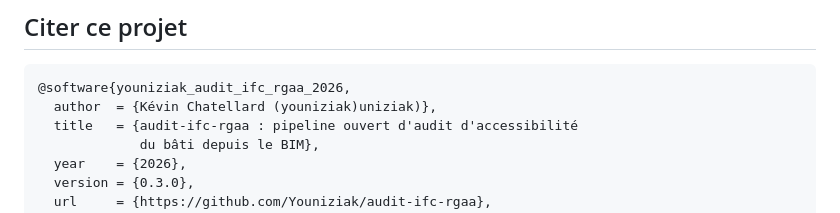
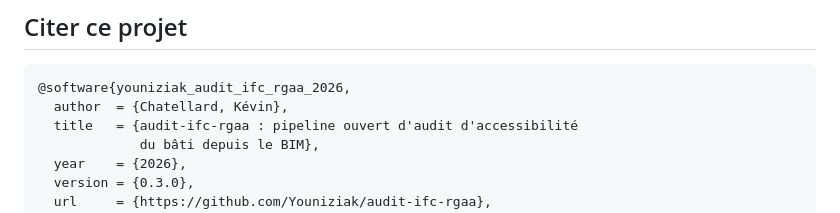
Before and after one commit to Youniziak/audit-ifc-rgaa, a Markdown page: README.fr.md, the part around the change. Drawn GitHub-style.

Commit message:
Correction coquille BibTeX dans README.fr.md

````diff
--- a/README.fr.md
+++ b/README.fr.md
@@ -257,7 +257,7 @@ public d'accessibilité, attestations de conformité signées).
 
 ```bibtex
 @software{youniziak_audit_ifc_rgaa_2026,
-  author  = {Kévin Chatellard (youniziak)uniziak)},
+  author  = {Chatellard, Kévin},
   title   = {audit-ifc-rgaa : pipeline ouvert d'audit d'accessibilité
              du bâti depuis le BIM},
   year    = {2026},
````
